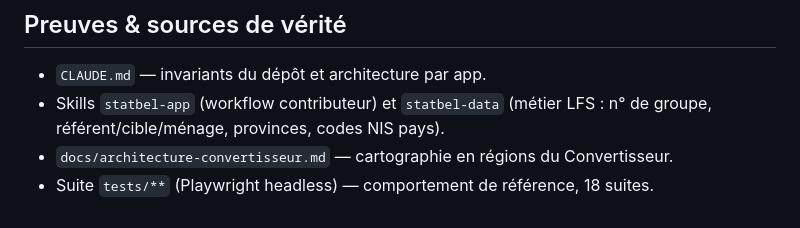
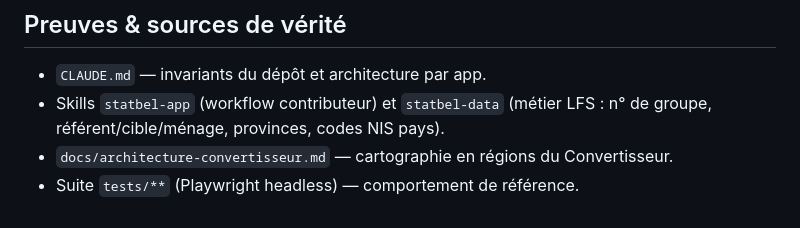
Before and after one commit to pmeyssonnier/statbel-app, a Markdown page: PRODUCT.md, the part around the change. GitHub-like rendering.

Commit message:
PRODUCT.md : retirer le nombre de suites de tests (évite la dérive)
« 18 suites » était obsolète (29 actuellement) et se périme à chaque ajout de
test. Le chiffre est retiré plutôt que figé.

Co-Authored-By: Claude Opus 4.8 <noreply@anthropic.com>
Claude-Session: https://claude.ai/code/session_017Va21QeebC7UMpjHoA46EL

```diff
--- a/PRODUCT.md
+++ b/PRODUCT.md
@@ -84,4 +84,4 @@ Ces invariants priment sur toute considération esthétique ou de confort :
 - Skills `statbel-app` (workflow contributeur) et `statbel-data` (métier LFS :
   n° de groupe, référent/cible/ménage, provinces, codes NIS pays).
 - `docs/architecture-convertisseur.md` — cartographie en régions du Convertisseur.
-- Suite `tests/**` (Playwright headless) — comportement de référence, 18 suites.
+- Suite `tests/**` (Playwright headless) — comportement de référence.
```
